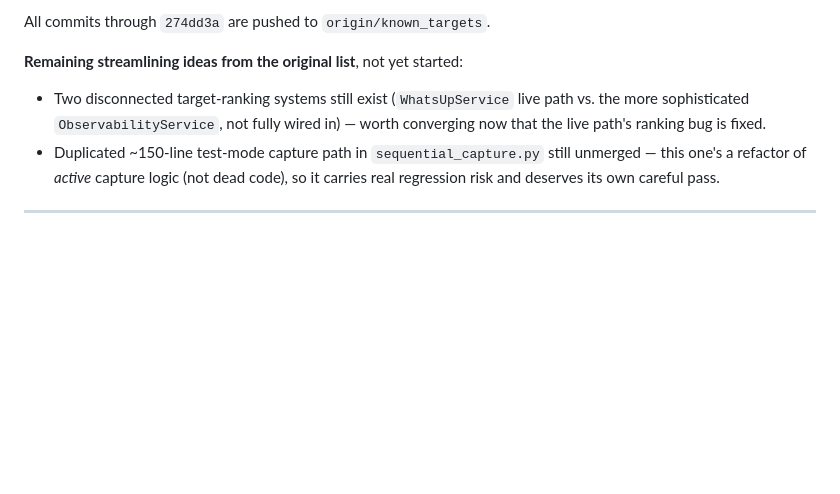
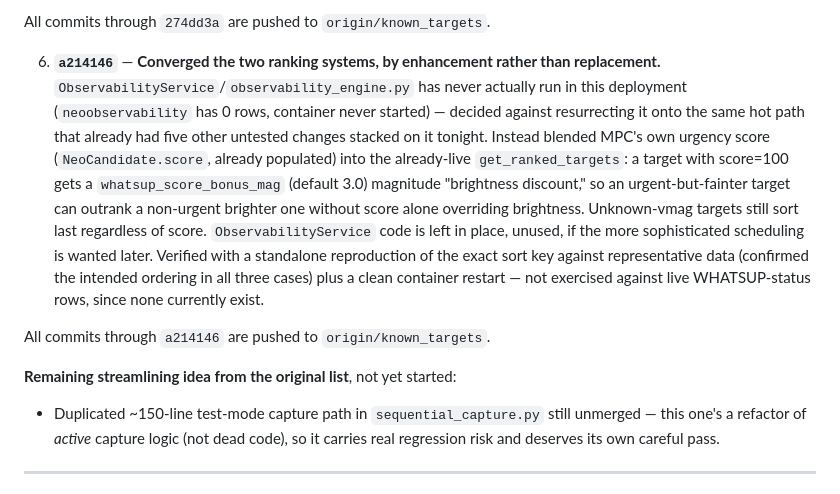
Before and after one commit to bryanjonas/ASTRO-NEO, a Markdown page: documentation/IMPROVEMENT_PLAN.md, the part around the change. Drawn GitHub-style; blank space fills up the shorter version.

Commit message:
Document ranking convergence

```diff
--- a/documentation/IMPROVEMENT_PLAN.md
+++ b/documentation/IMPROVEMENT_PLAN.md
@@ -68,8 +68,11 @@ All commits through `11b9857` are pushed to `origin/known_targets`.
 
 All commits through `274dd3a` are pushed to `origin/known_targets`.
 
-**Remaining streamlining ideas from the original list**, not yet started:
-- Two disconnected target-ranking systems still exist (`WhatsUpService` live path vs. the more sophisticated `ObservabilityService`, not fully wired in) — worth converging now that the live path's ranking bug is fixed.
+6. **`a214146`** — **Converged the two ranking systems, by enhancement rather than replacement.** `ObservabilityService`/`observability_engine.py` has never actually run in this deployment (`neoobservability` has 0 rows, container never started) — decided against resurrecting it onto the same hot path that already had five other untested changes stacked on it tonight. Instead blended MPC's own urgency score (`NeoCandidate.score`, already populated) into the already-live `get_ranked_targets`: a target with score=100 gets a `whatsup_score_bonus_mag` (default 3.0) magnitude "brightness discount," so an urgent-but-fainter target can outrank a non-urgent brighter one without score alone overriding brightness. Unknown-vmag targets still sort last regardless of score. `ObservabilityService` code is left in place, unused, if the more sophisticated scheduling is wanted later. Verified with a standalone reproduction of the exact sort key against representative data (confirmed the intended ordering in all three cases) plus a clean container restart — not exercised against live WHATSUP-status rows, since none currently exist.
+
+All commits through `a214146` are pushed to `origin/known_targets`.
+
+**Remaining streamlining idea from the original list**, not yet started:
 - Duplicated ~150-line test-mode capture path in `sequential_capture.py` still unmerged — this one's a refactor of *active* capture logic (not dead code), so it carries real regression risk and deserves its own careful pass.
 
 ---
```
